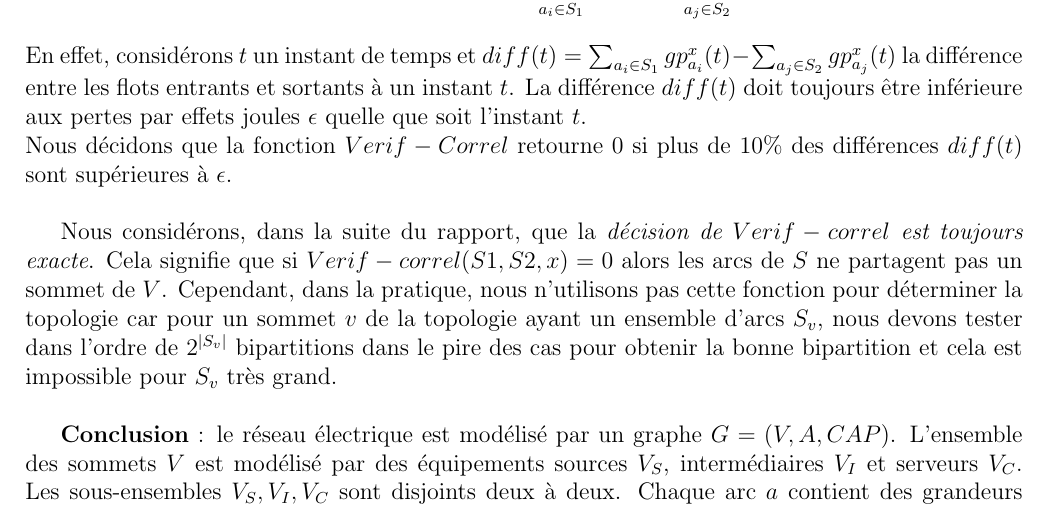
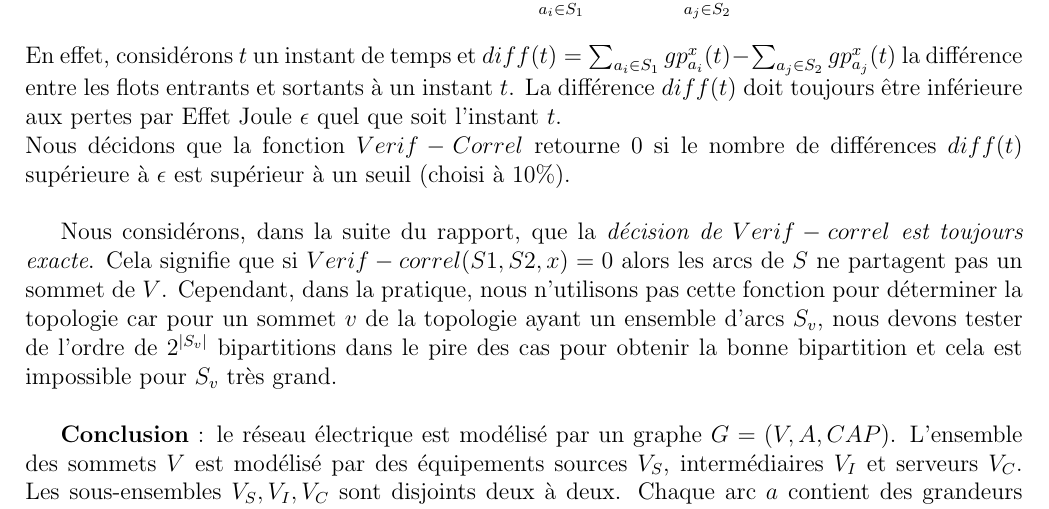
Before and after one commit to zartwilly/correctionManuscrit, a LaTeX book (reseauFlotsMesures/reseauFlotsMEsures.tex, which reads reseauFlotsMesures/reseauFlotsDescriptionVerifCorrel.tex): part of page 10 of 15, cut so that both start at the same text. Compiled offline with pdfLaTeX.

Commit message:
chapitre2: reformulation dans le paragraphe. a voir si je ne peux pas reecrire le paragraphe.

```diff
--- a/reseauFlotsMesures/reseauFlotsDescriptionVerifCorrel.tex
+++ b/reseauFlotsMesures/reseauFlotsDescriptionVerifCorrel.tex
@@ -17,16 +17,16 @@ $$
 Verif-correl(S_1, S_2, x) = 1 \Leftrightarrow  \sum_{ a_i \in S_1} gp_{a_i}^{x}(t) - \sum_{a_ j\in S_2} gp_{a_j}^{x}(t)  \le \epsilon
 $$
 En effet, consid\'erons $t$ un instant de temps et
-		$diff(t) =  \sum_{ a_i \in S_1} gp_{a_i}^{x}(t) - \sum_{a_ j\in S_2} gp_{a_j}^{x}(t)$ la diff\'erence entre les flots entrants et sortants \`a un instant $t$.
-La diff\'erence $diff(t)$ doit toujours \^etre inf\'erieure aux pertes par effets joules $\epsilon$ quelle que soit l'instant $t$.
+		$diff(t) =  \sum_{ a_i \in S_1} gp_{a_i}^{x}(t) - \sum_{a_ j\in S_2} gp_{a_j}^{x}(t)$
+la diff\'erence entre les flots entrants et sortants \`a un instant $t$.
+La diff\'erence $diff(t)$ doit toujours \^etre inf\'erieure aux pertes par Effet Joule $\epsilon$ quel que soit l'instant $t$.
 \newline
-Nous d\'ecidons que la fonction $Verif-Correl$ retourne $0$ si plus de $10\%$ des diff\'erences $diff(t)$ sont sup\'erieures \`a  $\epsilon$.
+Nous d\'ecidons que la fonction $Verif-Correl$ retourne $0$ si
+le nombre de diff\'erences $diff(t)$ sup\'erieure \`a $\epsilon$ est sup\'erieur \`a un seuil (choisi \`a $10\%$).
+%la moyenne des diff\'erences $\frac{\sum_{t=0}^{T} diff(t)}{T}$  est sup\'erieure \`a un seuil (choisi \`a $10\%$).
 \newline
 
 
 Nous consid\'erons, dans la suite du rapport, que la {\em d\'ecision de $Verif-correl$ est toujours exacte}. Cela signifie que
 si $Verif-correl(S1, S2, x) = 0$ alors les arcs de $S$ ne partagent pas un sommet de $V$.
-%Cependant, dans la pratique, nous utilisons  rarement cette fonction parce que nous devons tester dans l'ordre de $2^{|S|}$ bipartitions dans le pire des cas pour obtenir la bonne partition et cela est impossible pour $S$ tr\`es grand.
-Cependant, dans la pratique, nous n'utilisons pas cette fonction pour d\'eterminer la topologie car pour un sommet $v$ de la topologie ayant un ensemble d'arcs $S_v$, nous devons  tester dans l'ordre de $2^{|S_{v}|}$ bipartitions dans le pire des cas pour obtenir la bonne bipartition et cela est impossible pour $S_{v}$ tr\`es grand.
-%La valeur $\epsilon$ dans le r\'eseau est connue.
-%Dans le cas o\`u cette valeur $\epsilon$ est inconnue, quel est la valeur minimum de ces pertes  \`a partir de laquelle une partition de $S$  identifie un sommet dans $V$?
+Cependant, dans la pratique, nous n'utilisons pas cette fonction pour d\'eterminer la topologie car pour un sommet $v$ de la topologie ayant un ensemble d'arcs $S_v$, nous devons  tester de l'ordre de $2^{|S_{v}|}$ bipartitions dans le pire des cas pour obtenir la bonne bipartition et cela est impossible pour $S_{v}$ tr\`es grand.
```
